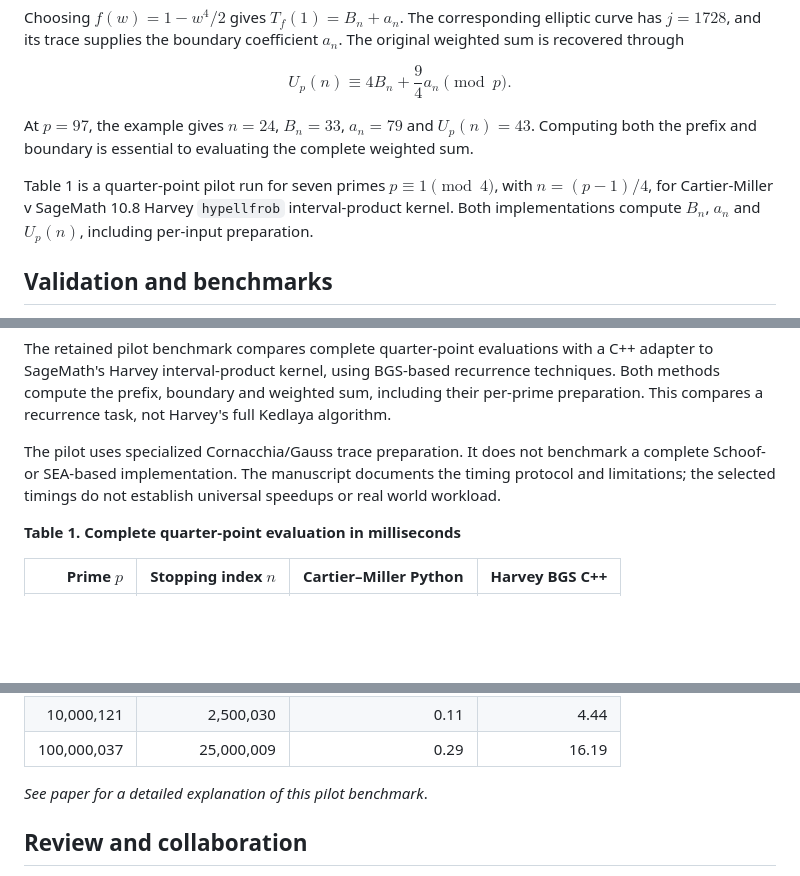
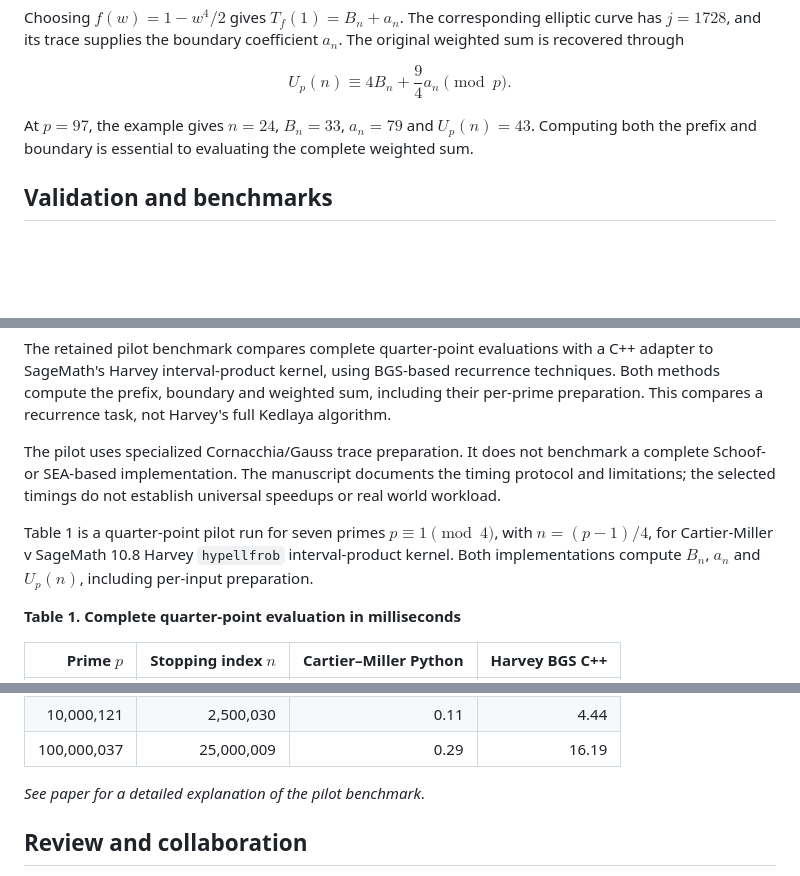
Before and after one commit to bbrhuft/Cartier-Miller-evaluation-of-genus-one-coefficient-sums, a Markdown page: README.md, 3 parts joined by grey strips. Drawn GitHub-style; blank space fills up the shorter version.

Commit message:
Update README.md
Edited text

```diff
--- a/README.md
+++ b/README.md
@@ -97,8 +97,6 @@ $$
 
 At $p=97$, the example gives $n=24$, $B_n=33$, $a_n=79$ and $U_p(n)=43$. Computing both the prefix and boundary is essential to evaluating the complete weighted sum.
 
-Table 1 is a quarter-point pilot run for seven primes $p\equiv1\pmod4$, with $n=(p-1)/4$, for Cartier-Miller v SageMath 10.8 Harvey `hypellfrob` interval-product kernel. Both implementations compute $B_n$, $a_n$ and $U_p(n)$, including per-input preparation.
-
 ## Validation and benchmarks
 
 The manuscript reports checks against direct polynomial expansion, independent point counts, kernel identities and an elementary rational-point sum. Reported generic tests include 20,316 admissible queries, with 368 exceptional cases. An independent point-sum verifier agreed on 4,357 queries, including 155 exceptional cases. These checks arose within the AI-assisted research programme.
@@ -106,6 +104,8 @@ The manuscript reports checks against direct polynomial expansion, independent p
 The retained pilot benchmark compares complete quarter-point evaluations with a C++ adapter to SageMath's Harvey interval-product kernel, using BGS-based recurrence techniques. Both methods compute the prefix, boundary and weighted sum, including their per-prime preparation. This compares a recurrence task, not Harvey's full Kedlaya algorithm.
 
 The pilot uses specialized Cornacchia/Gauss trace preparation. It does not benchmark a complete Schoof- or SEA-based implementation. The manuscript documents the timing protocol and limitations; the selected timings do not establish universal speedups or real world workload.
+
+Table 1 is a quarter-point pilot run for seven primes $p\equiv1\pmod4$, with $n=(p-1)/4$, for Cartier-Miller v SageMath 10.8 Harvey `hypellfrob` interval-product kernel. Both implementations compute $B_n$, $a_n$ and $U_p(n)$, including per-input preparation.
 
 **Table 1. Complete quarter-point evaluation in milliseconds**
 
@@ -119,7 +119,7 @@ The pilot uses specialized Cornacchia/Gauss trace preparation. It does not bench
 | 10,000,121 | 2,500,030 | 0.11 | 4.44 |
 | 100,000,037 | 25,000,009 | 0.29 | 16.19 |
 
-*See paper for a detailed explanation of this pilot benchmark*.
+*See paper for a detailed explanation of the pilot benchmark*.
 
 ## Review and collaboration
 
```
Also changed, not shown: other parts of README.md (+1 -1 lines).
